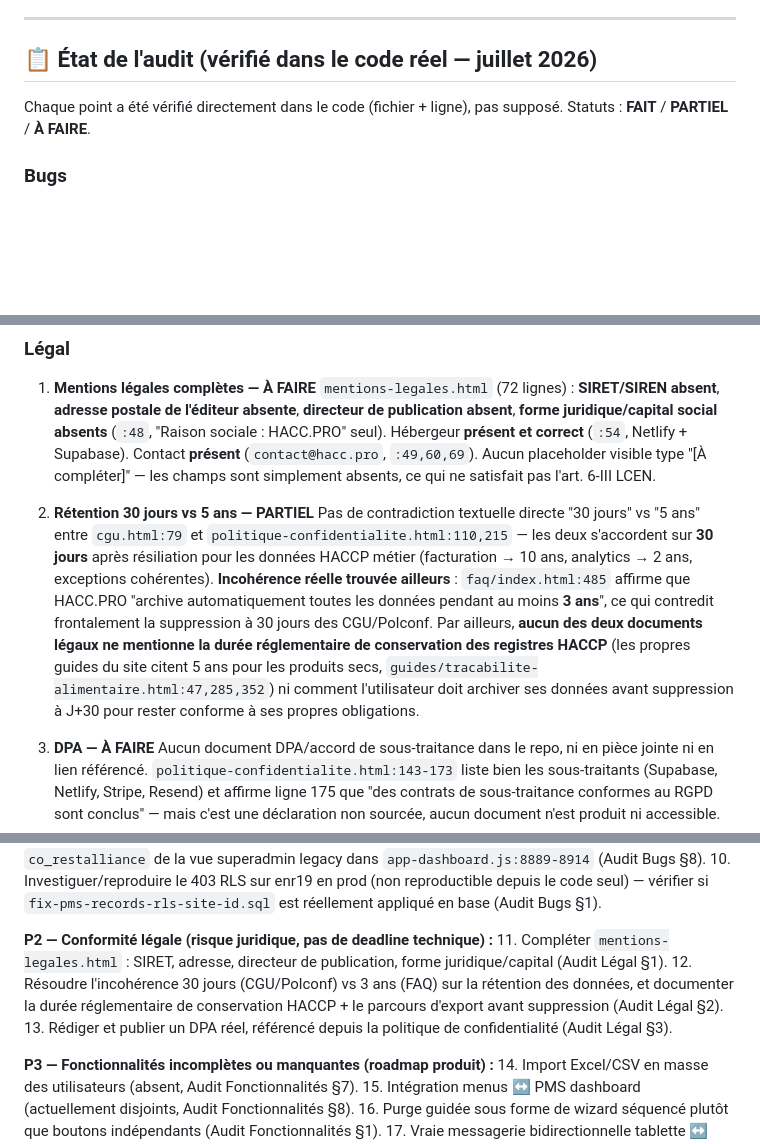
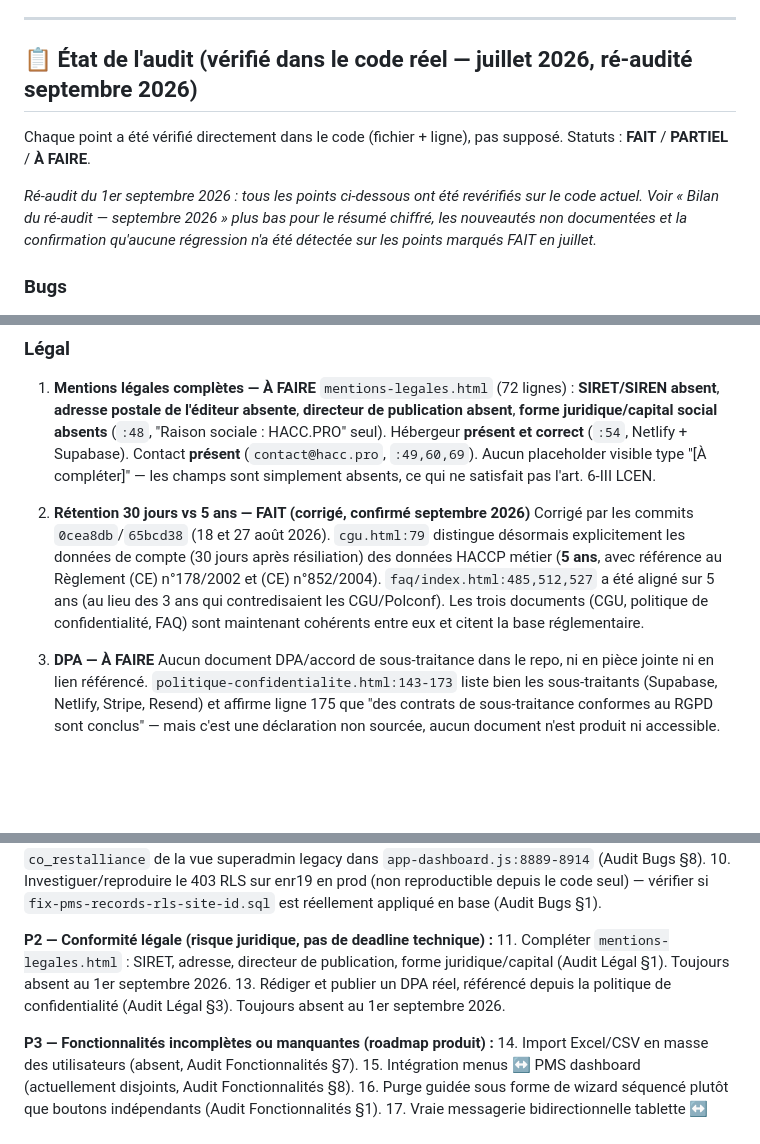
Before and after one commit to Jerem34300/Haccpaisite, a Markdown page: CLAUDE.md, 3 parts joined by grey strips. GitHub-like rendering; blank space fills up the shorter version.

```diff
--- a/CLAUDE.md
+++ b/CLAUDE.md
@@ -222,9 +222,11 @@ Cache-first strategy for all JS/CSS assets. Network-first for API calls. `CACHE_
 
 ---
 
-## 📋 État de l'audit (vérifié dans le code réel — juillet 2026)
+## 📋 État de l'audit (vérifié dans le code réel — juillet 2026, ré-audité septembre 2026)
 
 Chaque point a été vérifié directement dans le code (fichier + ligne), pas supposé. Statuts : **FAIT** / **PARTIEL** / **À FAIRE**.
+
+*Ré-audit du 1er septembre 2026 : tous les points ci-dessous ont été revérifiés sur le code actuel. Voir « Bilan du ré-audit — septembre 2026 » plus bas pour le résumé chiffré, les nouveautés non documentées et la confirmation qu'aucune régression n'a été détectée sur les points marqués FAIT en juillet.*
 
 ### Bugs
 
@@ -284,8 +286,8 @@ Chaque point a été vérifié directement dans le code (fichier + ligne), pas s
 1. **Mentions légales complètes — À FAIRE**
    `mentions-legales.html` (72 lignes) : **SIRET/SIREN absent**, **adresse postale de l'éditeur absente**, **directeur de publication absent**, **forme juridique/capital social absents** (`:48`, "Raison sociale : HACC.PRO" seul). Hébergeur **présent et correct** (`:54`, Netlify + Supabase). Contact **présent** (`contact@hacc.pro`, `:49,60,69`). Aucun placeholder visible type "[À compléter]" — les champs sont simplement absents, ce qui ne satisfait pas l'art. 6-III LCEN.
 
-2. **Rétention 30 jours vs 5 ans — PARTIEL**
-   Pas de contradiction textuelle directe "30 jours" vs "5 ans" entre `cgu.html:79` et `politique-confidentialite.html:110,215` — les deux s'accordent sur **30 jours** après résiliation pour les données HACCP métier (facturation → 10 ans, analytics → 2 ans, exceptions cohérentes). **Incohérence réelle trouvée ailleurs** : `faq/index.html:485` affirme que HACC.PRO "archive automatiquement toutes les données pendant au moins **3 ans**", ce qui contredit frontalement la suppression à 30 jours des CGU/Polconf. Par ailleurs, **aucun des deux documents légaux ne mentionne la durée réglementaire de conservation des registres HACCP** (les propres guides du site citent 5 ans pour les produits secs, `guides/tracabilite-alimentaire.html:47,285,352`) ni comment l'utilisateur doit archiver ses données avant suppression à J+30 pour rester conforme à ses propres obligations.
+2. **Rétention 30 jours vs 5 ans — FAIT (corrigé, confirmé septembre 2026)**
+   Corrigé par les commits `0cea8db`/`65bcd38` (18 et 27 août 2026). `cgu.html:79` distingue désormais explicitement les données de compte (30 jours après résiliation) des données HACCP métier (**5 ans**, avec référence au Règlement (CE) n°178/2002 et (CE) n°852/2004). `faq/index.html:485,512,527` a été aligné sur 5 ans (au lieu des 3 ans qui contredisaient les CGU/Polconf). Les trois documents (CGU, politique de confidentialité, FAQ) sont maintenant cohérents entre eux et citent la base réglementaire.
 
 3. **DPA — À FAIRE**
    Aucun document DPA/accord de sous-traitance dans le repo, ni en pièce jointe ni en lien référencé. `politique-confidentialite.html:143-173` liste bien les sous-traitants (Supabase, Netlify, Stripe, Resend) et affirme ligne 175 que "des contrats de sous-traitance conformes au RGPD sont conclus" — mais c'est une déclaration non sourcée, aucun document n'est produit ni accessible.
@@ -339,9 +367,8 @@ Chaque point a été vérifié directement dans le code (fichier + ligne), pas s
 10. Investiguer/reproduire le 403 RLS sur enr19 en prod (non reproductible depuis le code seul) — vérifier si `fix-pms-records-rls-site-id.sql` est réellement appliqué en base (Audit Bugs §1).
 
 **P2 — Conformité légale (risque juridique, pas de deadline technique) :**
-11. Compléter `mentions-legales.html` : SIRET, adresse, directeur de publication, forme juridique/capital (Audit Légal §1).
-12. Résoudre l'incohérence 30 jours (CGU/Polconf) vs 3 ans (FAQ) sur la rétention des données, et documenter la durée réglementaire de conservation HACCP + le parcours d'export avant suppression (Audit Légal §2).
-13. Rédiger et publier un DPA réel, référencé depuis la politique de confidentialité (Audit Légal §3).
+11. Compléter `mentions-legales.html` : SIRET, adresse, directeur de publication, forme juridique/capital (Audit Légal §1). Toujours absent au 1er septembre 2026.
+13. Rédiger et publier un DPA réel, référencé depuis la politique de confidentialité (Audit Légal §3). Toujours absent au 1er septembre 2026.
 
 **P3 — Fonctionnalités incomplètes ou manquantes (roadmap produit) :**
 14. Import Excel/CSV en masse des utilisateurs (absent, Audit Fonctionnalités §7).
```
Also changed, not shown: other parts of CLAUDE.md (+29 -2 lines).
